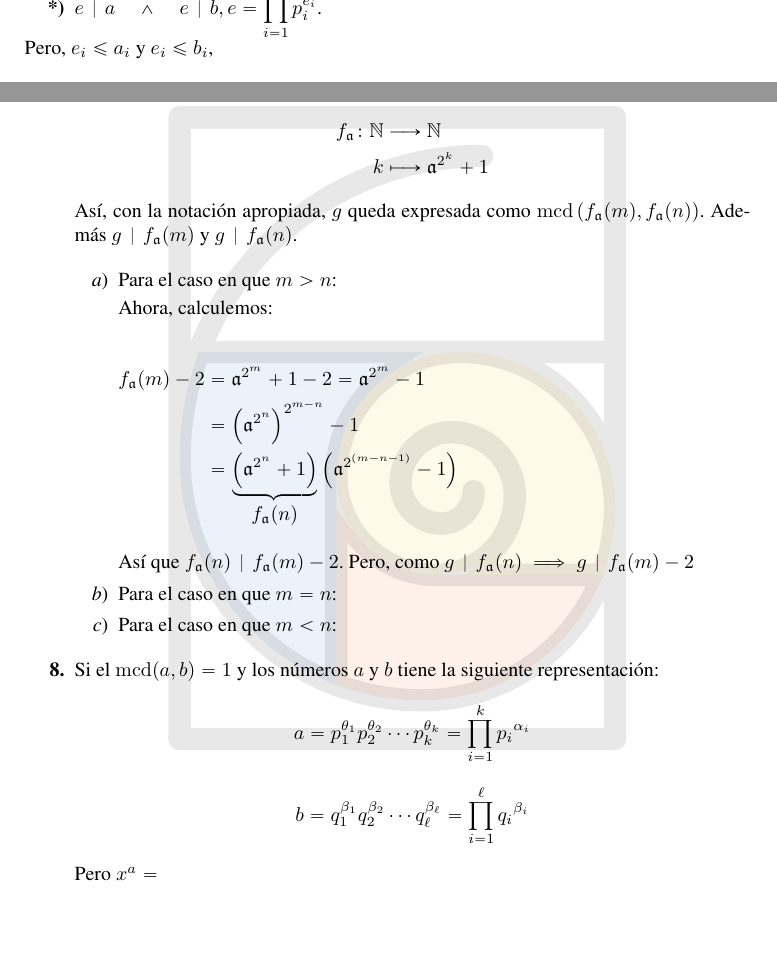
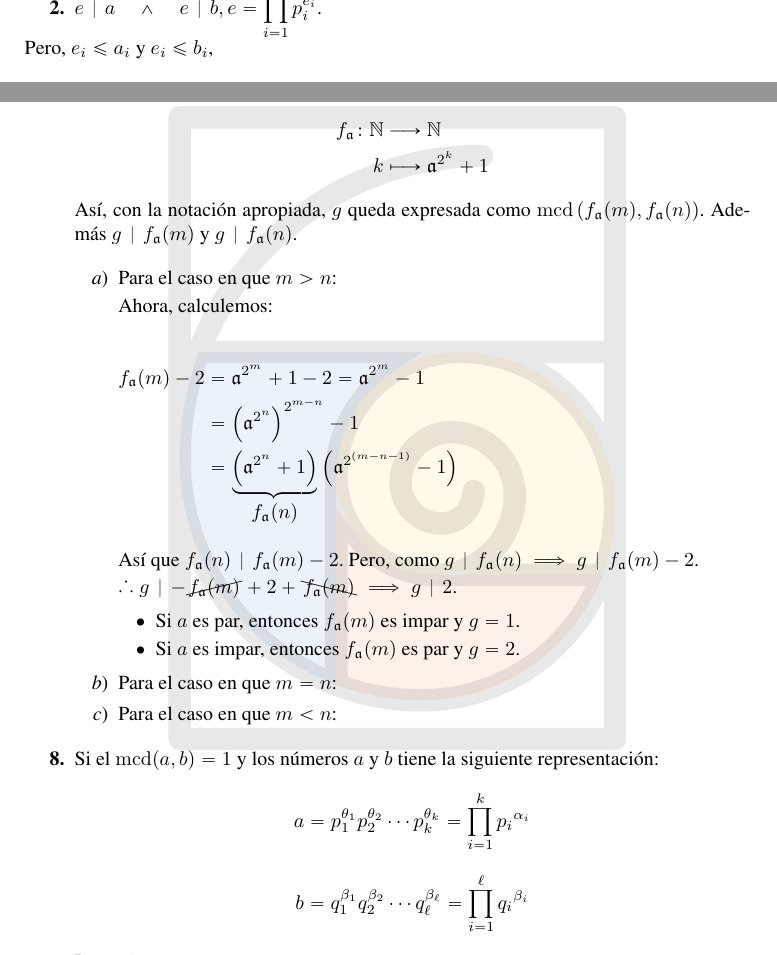
Before and after one commit to carlosal1015/Number-Theory, a LaTeX document (Notes/notes.tex, which reads Notes/lista1.tex): two parts of pages 11 and 15 of 16, joined at a grey line, cut so that both start at the same text, the shorter picture padded with empty space. Compiled offline with pdfLaTeX.

Commit message:
Initial commit

```diff
--- a/Notes/lista1.tex
+++ b/Notes/lista1.tex
@@ -135,7 +135,14 @@ Probar que $m$ es divisible por 1979. Ayuda: 1979 es un número primo.
 		&=\underbrace{\left(\mathfrak{a}^{2^{n}}+1\right)}_{\displaystyle f_{\mathfrak{a}}(n)}\left(\mathfrak{a}^{2^{(m-n-1)}}-1\right)&
 		\end{flalign*}
 
-		Así que $f_{\mathfrak{a}}(n)\divides f_{\mathfrak{a}}(m)-2$. Pero, como $g\divides f_{\mathfrak{a}}(n)\implies g\divides f_{\mathfrak{a}}(m)-2$
+		Así que $f_{\mathfrak{a}}(n)\divides f_{\mathfrak{a}}(m)-2$. Pero, como $g\divides f_{\mathfrak{a}}(n)\implies g\divides f_{\mathfrak{a}}(m)-2$.
+
+		$\therefore g\divides -\cancel{f_{\mathfrak{a}}(m)}+2+\bcancel{f_{\mathfrak{a}}(m)}\implies g\divides 2$.
+
+		\begin{enumerate}[label={$\bullet$}]
+			\item Si $a$ es par, entonces $f_{\mathfrak{a}}(m)$ es impar y $g=1$.
+			\item Si $a$ es impar, entonces $f_{\mathfrak{a}}(m)$ es par y $g=2$.
+		\end{enumerate}
 
 		\item Para el caso en que $m=n$:
 
```
Also changed, not shown: Notes/first.tex (+1 -1 lines), Notes/notes.pdf, 1 other file.
